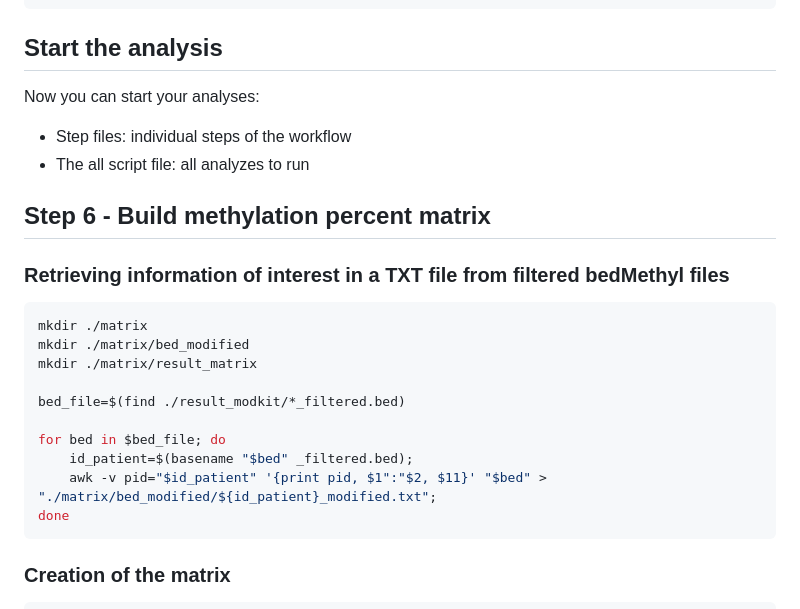
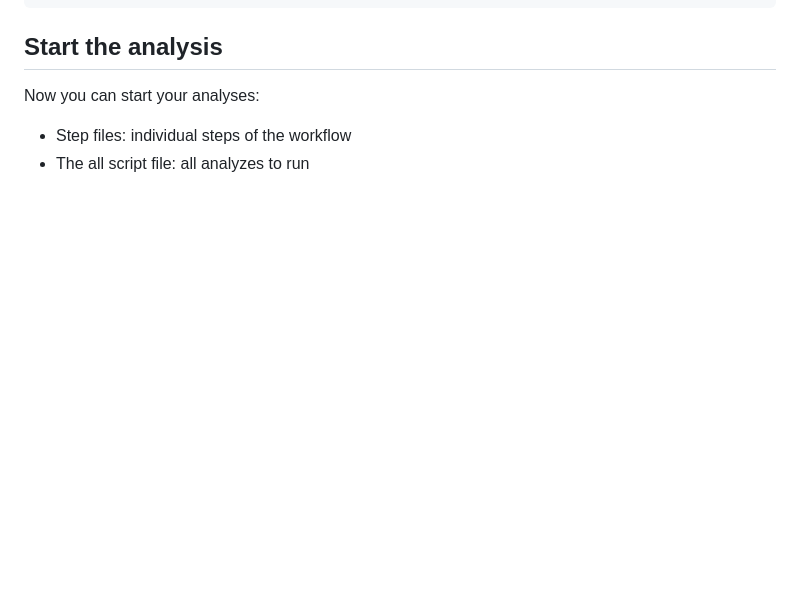
Before and after one commit to ebaligand/methylation_analysis_of_nanopore_data, a Markdown page: README.md, the part around one of its changes. Drawn GitHub-style; blank space fills up the shorter version.

````diff
--- a/README.md
+++ b/README.md
@@ -54,23 +54,3 @@ Now you can start your analyses:
 * Step files: individual steps of the workflow
 * The all script file: all analyzes to run
 
-
-
-## Step 6 - Build methylation percent matrix
-
-### Retrieving information of interest in a TXT file from filtered bedMethyl files
-
-```bash
-mkdir ./matrix
-mkdir ./matrix/bed_modified
-mkdir ./matrix/result_matrix
-
-bed_file=$(find ./result_modkit/*_filtered.bed)
-
-for bed in $bed_file; do
-    id_patient=$(basename "$bed" _filtered.bed);
-    awk -v pid="$id_patient" '{print pid, $1":"$2, $11}' "$bed" > "./matrix/bed_modified/${id_patient}_modified.txt";
-done
-```
-### Creation of the matrix
-
````
Also changed, not shown: other parts of README.md (+1 -56 lines).
